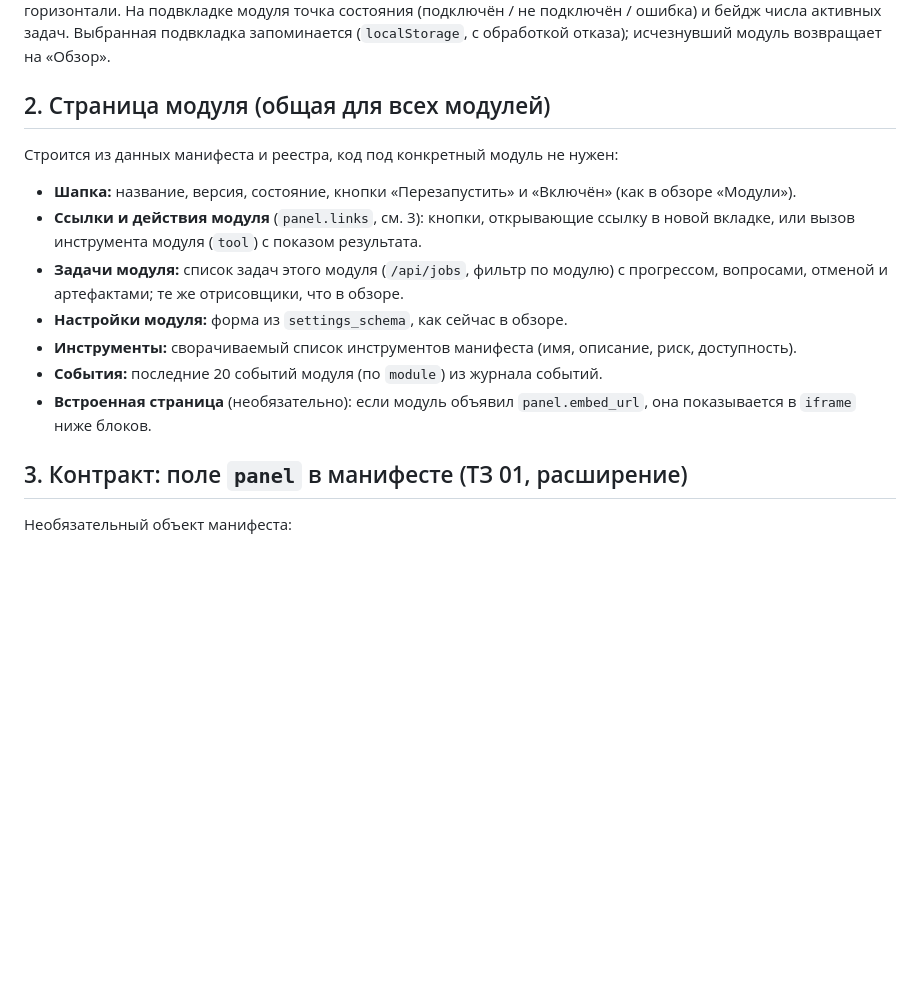
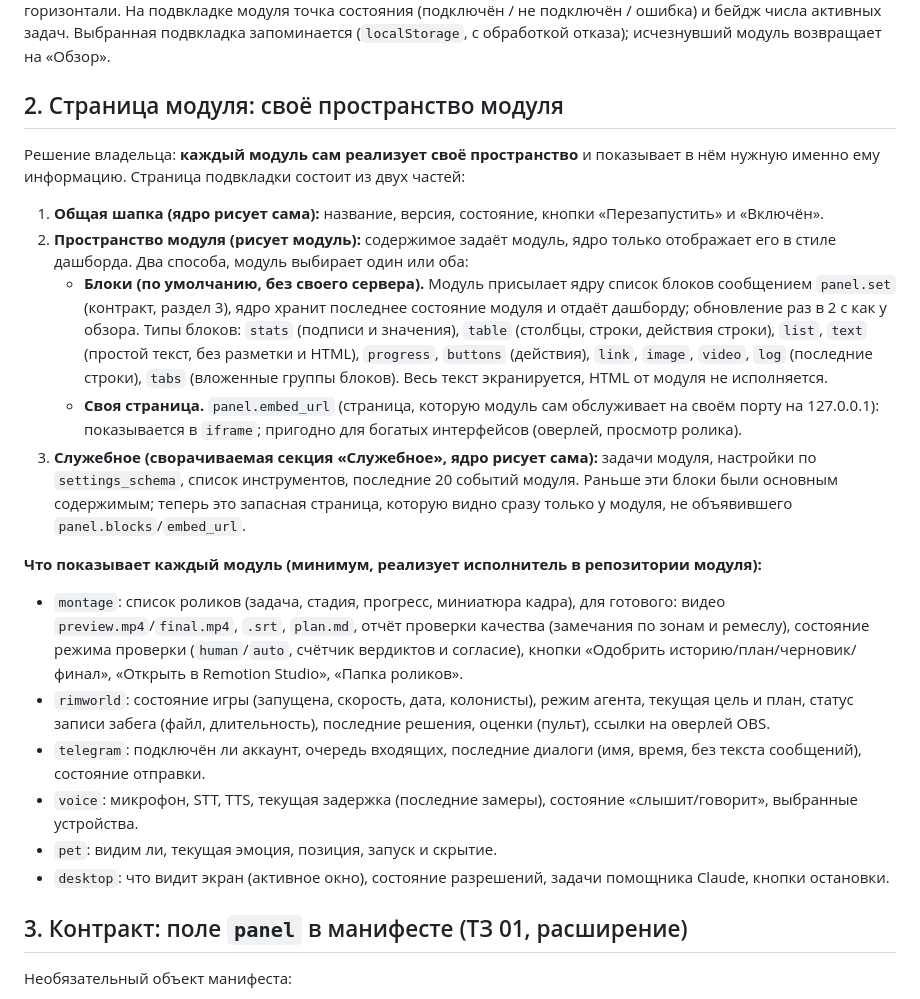
Before and after one commit to BuDum-Tss/GitS, a Markdown page: docs/tz/15-module-tabs.md, the part around one of its changes. GitHub-like rendering; blank space fills up the shorter version.

Commit message:
TZ 15: each module implements its own space (panel blocks, own page, actions)
Co-Authored-By: Claude Sonnet 5.5 <noreply@anthropic.com>

```diff
--- a/docs/tz/15-module-tabs.md
+++ b/docs/tz/15-module-tabs.md
@@ -15,19 +15,36 @@
 точка состояния (подключён / не подключён / ошибка) и бейдж числа активных задач. Выбранная подвкладка запоминается
 (`localStorage`, с обработкой отказа); исчезнувший модуль возвращает на «Обзор».
 
-## 2. Страница модуля (общая для всех модулей)
+## 2. Страница модуля: своё пространство модуля
 
-Строится из данных манифеста и реестра, код под конкретный модуль не нужен:
+Решение владельца: **каждый модуль сам реализует своё пространство** и показывает в нём нужную именно ему информацию.
+Страница подвкладки состоит из двух частей:
 
-- **Шапка:** название, версия, состояние, кнопки «Перезапустить» и «Включён» (как в обзоре «Модули»).
-- **Ссылки и действия модуля** (`panel.links`, см. 3): кнопки, открывающие ссылку в новой вкладке, или вызов инструмента
-  модуля (`tool`) с показом результата.
-- **Задачи модуля:** список задач этого модуля (`/api/jobs`, фильтр по модулю) с прогрессом, вопросами, отменой и
-  артефактами; те же отрисовщики, что в обзоре.
-- **Настройки модуля:** форма из `settings_schema`, как сейчас в обзоре.
-- **Инструменты:** сворачиваемый список инструментов манифеста (имя, описание, риск, доступность).
-- **События:** последние 20 событий модуля (по `module`) из журнала событий.
-- **Встроенная страница** (необязательно): если модуль объявил `panel.embed_url`, она показывается в `iframe` ниже блоков.
+1. **Общая шапка (ядро рисует сама):** название, версия, состояние, кнопки «Перезапустить» и «Включён».
+2. **Пространство модуля (рисует модуль):** содержимое задаёт модуль, ядро только отображает его в стиле дашборда. Два способа,
+   модуль выбирает один или оба:
+   - **Блоки (по умолчанию, без своего сервера).** Модуль присылает ядру список блоков сообщением `panel.set` (контракт,
+     раздел 3), ядро хранит последнее состояние модуля и отдаёт дашборду; обновление раз в 2 с как у обзора. Типы блоков:
+     `stats` (подписи и значения), `table` (столбцы, строки, действия строки), `list`, `text` (простой текст, без разметки и
+     HTML), `progress`, `buttons` (действия), `link`, `image`, `video`, `log` (последние строки), `tabs` (вложенные группы
+     блоков). Весь текст экранируется, HTML от модуля не исполняется.
+   - **Своя страница.** `panel.embed_url` (страница, которую модуль сам обслуживает на своём порту на 127.0.0.1): показывается
+     в `iframe`; пригодно для богатых интерфейсов (оверлей, просмотр ролика).
+3. **Служебное (сворачиваемая секция «Служебное», ядро рисует сама):** задачи модуля, настройки по `settings_schema`,
+   список инструментов, последние 20 событий модуля. Раньше эти блоки были основным содержимым; теперь это запасная
+   страница, которую видно сразу только у модуля, не объявившего `panel.blocks`/`embed_url`.
+
+**Что показывает каждый модуль (минимум, реализует исполнитель в репозитории модуля):**
+- `montage`: список роликов (задача, стадия, прогресс, миниатюра кадра), для готового: видео `preview.mp4`/`final.mp4`, `.srt`,
+  `plan.md`, отчёт проверки качества (замечания по зонам и ремеслу), состояние режима проверки (`human`/`auto`, счётчик
+  вердиктов и согласие), кнопки «Одобрить историю/план/черновик/финал», «Открыть в Remotion Studio», «Папка роликов».
+- `rimworld`: состояние игры (запущена, скорость, дата, колонисты), режим агента, текущая цель и план, статус записи забега
+  (файл, длительность), последние решения, оценки (пульт), ссылки на оверлей OBS.
+- `telegram`: подключён ли аккаунт, очередь входящих, последние диалоги (имя, время, без текста сообщений), состояние
+  отправки.
+- `voice`: микрофон, STT, TTS, текущая задержка (последние замеры), состояние «слышит/говорит», выбранные устройства.
+- `pet`: видим ли, текущая эмоция, позиция, запуск и скрытие.
+- `desktop`: что видит экран (активное окно), состояние разрешений, задачи помощника Claude, кнопки остановки.
 
 ## 3. Контракт: поле `panel` в манифесте (ТЗ 01, расширение)
 
```
Also changed, not shown: other parts of docs/tz/15-module-tabs.md (+14 -3 lines).
